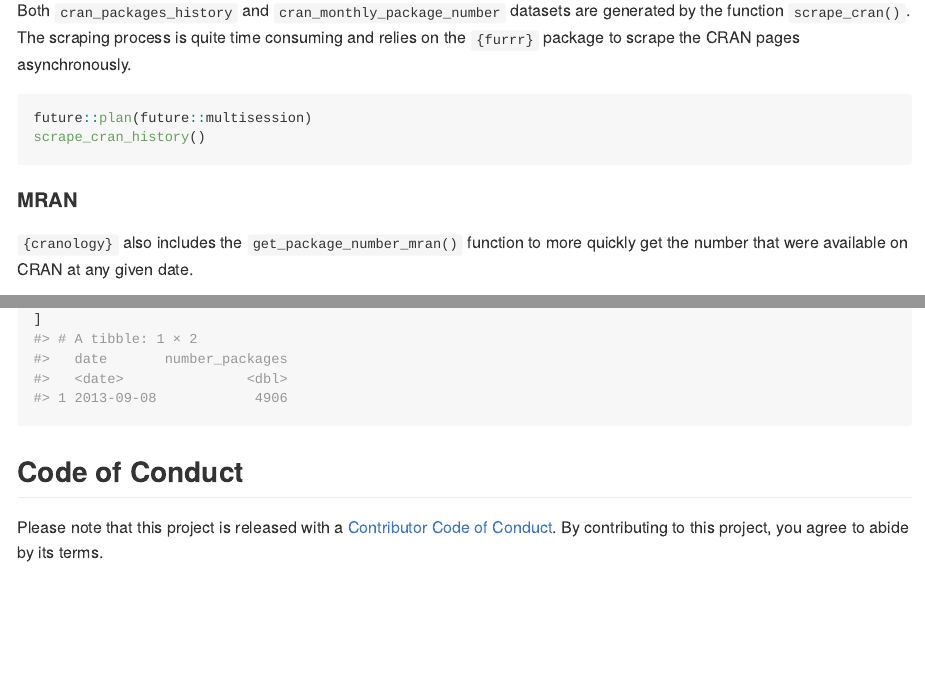
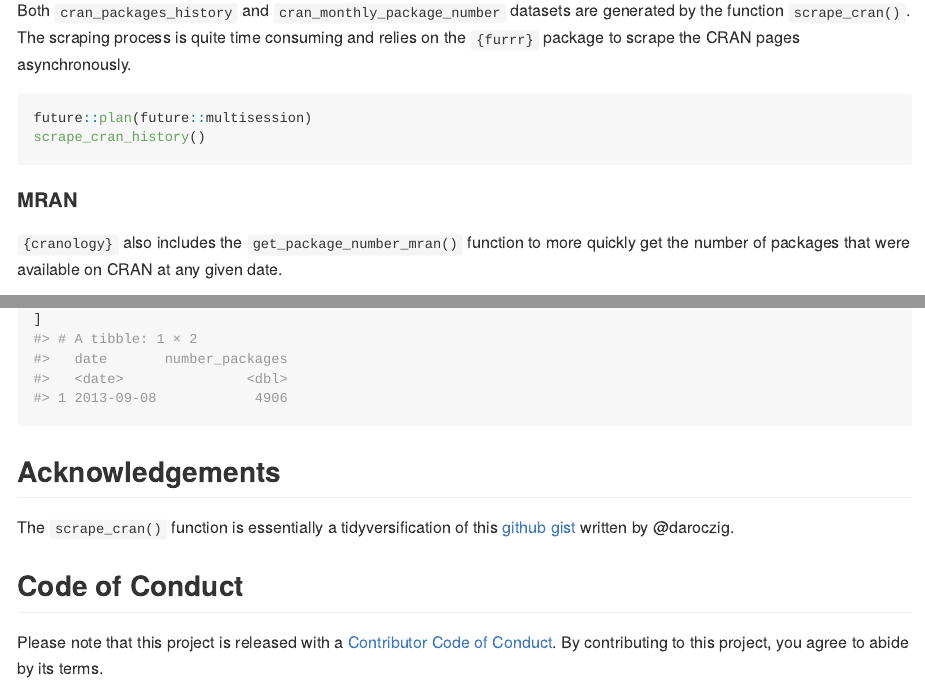
Before and after one commit to ThinkR-open/cranology, an R Markdown document (README.Rmd): the page in a window 1100 px wide, from 1450 px down, and a second part further down, joined at a grey line. The pictures show the output file README.md that the author committed with the source, drawn offline in the style of GitHub; badge pictures from the web are left out.

Commit message:
docs: include acknowledgement

````diff
--- a/README.Rmd
+++ b/README.Rmd
@@ -69,7 +69,7 @@ scrape_cran_history()
 #### MRAN
 
 `{cranology}` also includes the `get_package_number_mran()` function to more quickly
-get the number that were available on CRAN at any given date.
+get the number of packages that were available on CRAN at any given date.
 
 ```{r}
 dates <- seq(
@@ -101,6 +101,9 @@ cran_monthly_package_number[
 ]
 ```
 
+## Acknowledgements
+
+The `scrape_cran()` function is essentially a tidyversification of this [github gist](https://gist.github.com/daroczig/3cf06d6db4be2bbe3368) written by @daroczig.
 
 ## Code of Conduct
 
````
Also changed, not shown: README.md.
